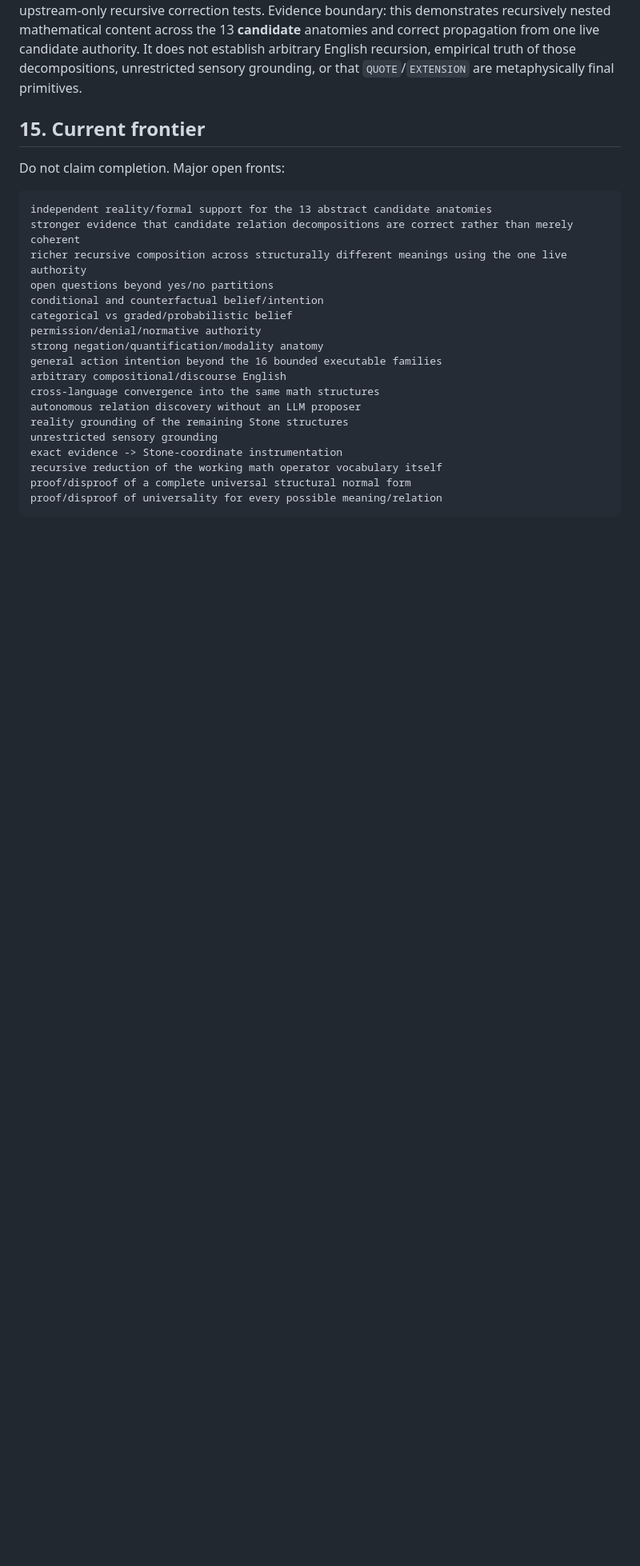
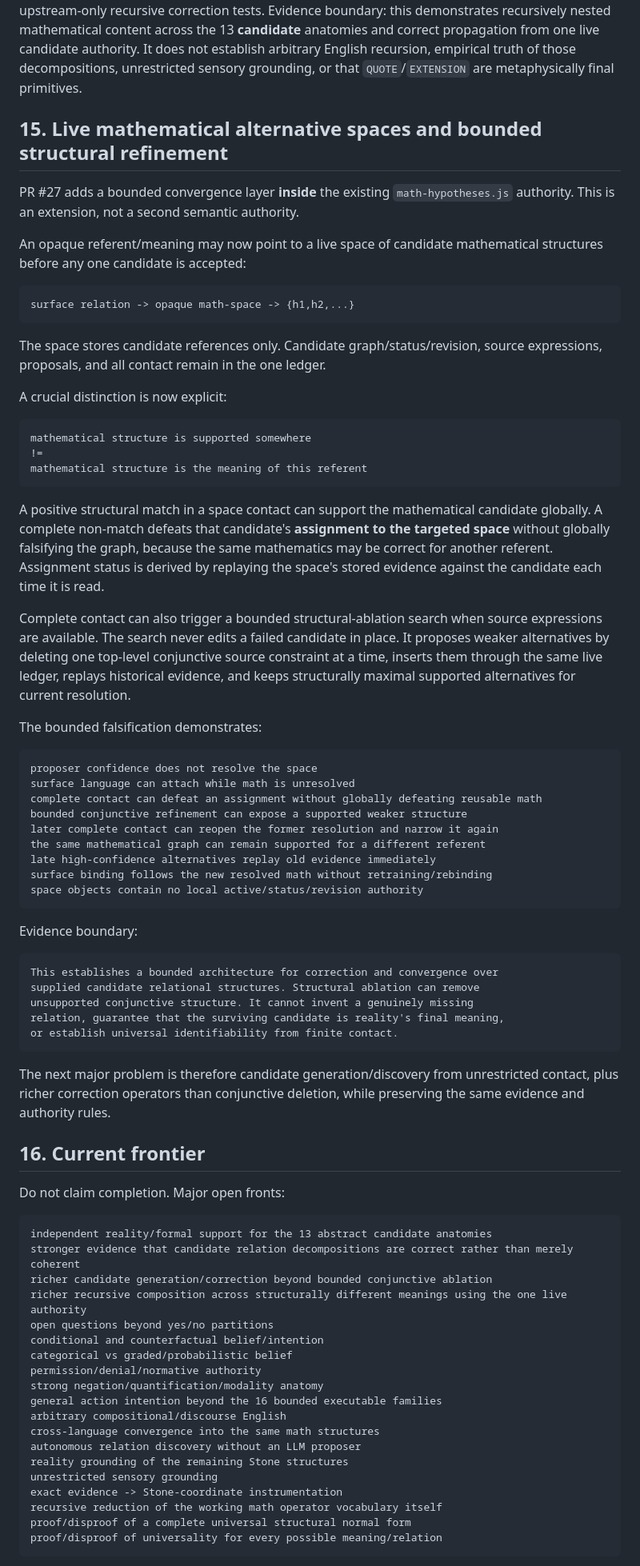
Before and after one commit to raulmiguelparasiii/42ndMind, a Markdown page: UNIVERSAL_LANGUAGE_TRACK.md, the part around one of its changes. Shown at 80% size. GitHub-like rendering; blank space fills up the shorter version.

Commit message:
Record live mathematical meaning-space architecture

````diff
--- a/UNIVERSAL_LANGUAGE_TRACK.md
+++ b/UNIVERSAL_LANGUAGE_TRACK.md
@@ -495,13 +500,64 @@ and reuses `P_inner` throughout the outer anatomy. Depth-six recursion is tested
 
 The repaired Universal Language anti-cheat gate passed with all prior UL regressions plus the upstream-only recursive correction tests. Evidence boundary: this demonstrates recursively nested mathematical content across the 13 **candidate** anatomies and correct propagation from one live candidate authority. It does not establish arbitrary English recursion, empirical truth of those decompositions, unrestricted sensory grounding, or that `QUOTE`/`EXTENSION` are metaphysically final primitives.
 
-## 15. Current frontier
+## 15. Live mathematical alternative spaces and bounded structural refinement
+
+PR #27 adds a bounded convergence layer **inside** the existing `math-hypotheses.js` authority. This is an extension, not a second semantic authority.
+
+An opaque referent/meaning may now point to a live space of candidate mathematical structures before any one candidate is accepted:
+
+```text
+surface relation -> opaque math-space -> {h1,h2,...}
+```
+
+The space stores candidate references only. Candidate graph/status/revision, source expressions, proposals, and all contact remain in the one ledger.
+
+A crucial distinction is now explicit:
+
+```text
+mathematical structure is supported somewhere
+!=
+mathematical structure is the meaning of this referent
+```
+
+A positive structural match in a space contact can support the mathematical candidate globally. A complete non-match defeats that candidate's **assignment to the targeted space** without globally falsifying the graph, because the same mathematics may be correct for another referent. Assignment status is derived by replaying the space's stored evidence against the candidate each time it is read.
+
+Complete contact can also trigger a bounded structural-ablation search when source expressions are available. The search never edits a failed candidate in place. It proposes weaker alternatives by deleting one top-level conjunctive source constraint at a time, inserts them through the same live ledger, replays historical evidence, and keeps structurally maximal supported alternatives for current resolution.
+
+The bounded falsification demonstrates:
+
+```text
+proposer confidence does not resolve the space
+surface language can attach while math is unresolved
+complete contact can defeat an assignment without globally defeating reusable math
+bounded conjunctive refinement can expose a supported weaker structure
+later complete contact can reopen the former resolution and narrow it again
+the same mathematical graph can remain supported for a different referent
+late high-confidence alternatives replay old evidence immediately
+surface binding follows the new resolved math without retraining/rebinding
+space objects contain no local active/status/revision authority
+```
+
+Evidence boundary:
+
+```text
+This establishes a bounded architecture for correction and convergence over
+supplied candidate relational structures. Structural ablation can remove
+unsupported conjunctive structure. It cannot invent a genuinely missing
+relation, guarantee that the surviving candidate is reality's final meaning,
+or establish universal identifiability from finite contact.
+```
+
+The next major problem is therefore candidate generation/discovery from unrestricted contact, plus richer correction operators than conjunctive deletion, while preserving the same evidence and authority rules.
+
+## 16. Current frontier
 
 Do not claim completion. Major open fronts:
 
 ```text
 independent reality/formal support for the 13 abstract candidate anatomies
 stronger evidence that candidate relation decompositions are correct rather than merely coherent
+richer candidate generation/correction beyond bounded conjunctive ablation
 richer recursive composition across structurally different meanings using the one live authority
 open questions beyond yes/no partitions
 conditional and counterfactual belief/intention
````
Also changed, not shown: other parts of UNIVERSAL_LANGUAGE_TRACK.md (+9 -3 lines).
